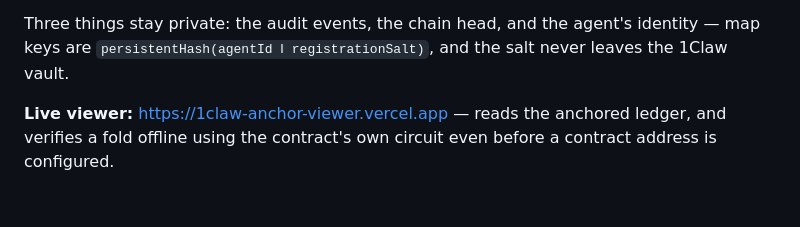
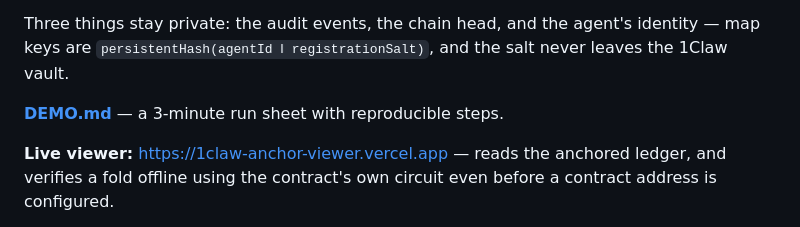
Before and after one commit to 1clawAI/midnight, a Markdown page: README.md, the part around the change. Drawn GitHub-style; blank space fills up the shorter version.

```diff
--- a/README.md
+++ b/README.md
@@ -37,6 +37,8 @@ chain, by its real owner**.
 Three things stay private: the audit events, the chain head, and the agent's
 identity — map keys are `persistentHash(agentId ‖ registrationSalt)`, and the
 salt never leaves the 1Claw vault.
+
+**[DEMO.md](DEMO.md)** — a 3-minute run sheet with reproducible steps.
 
 **Live viewer:** <https://1claw-anchor-viewer.vercel.app> — reads the anchored
 ledger, and verifies a fold offline using the contract's own circuit even before
```
Also changed, not shown: DEMO.md (added, +201 -0 lines).
